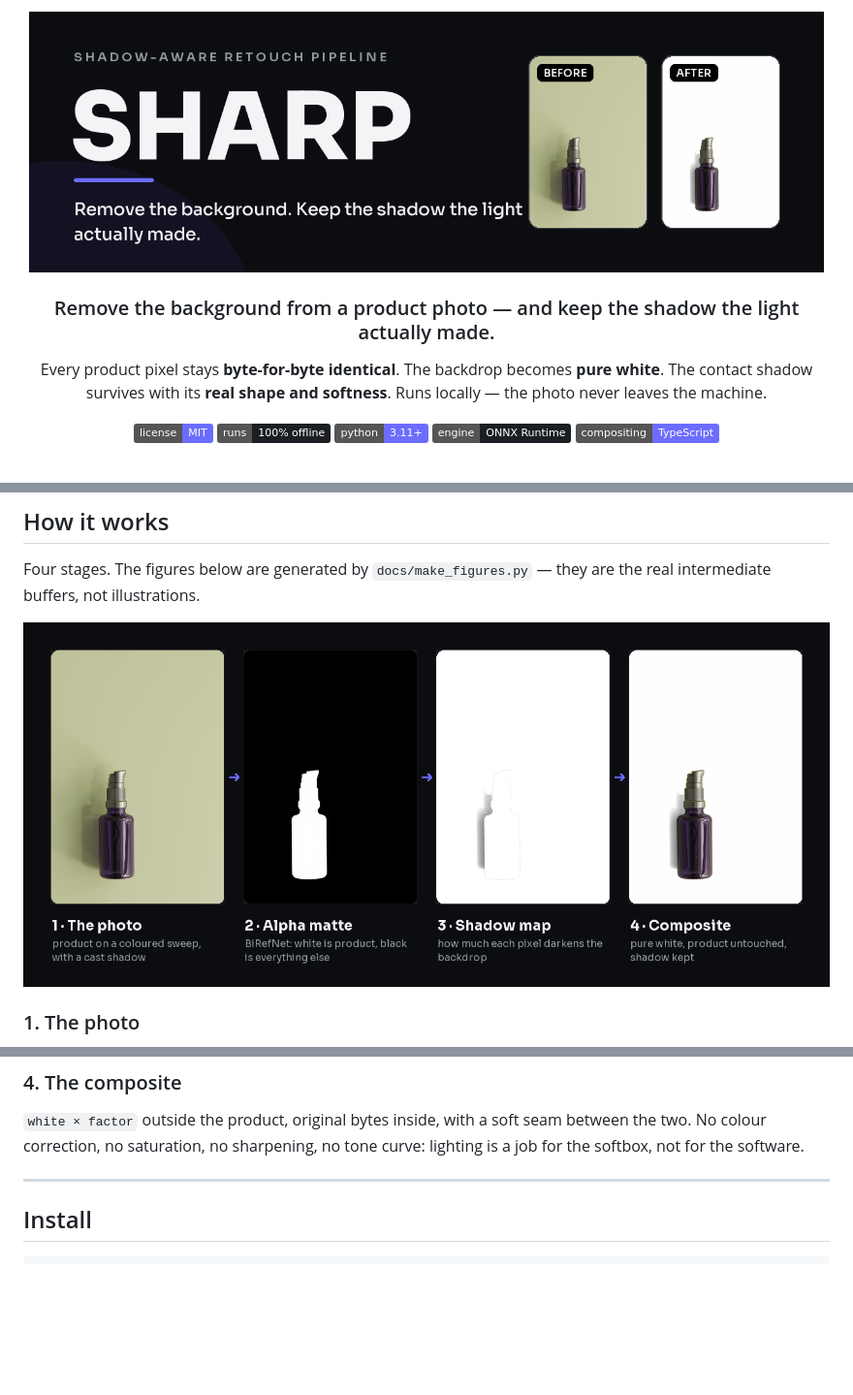
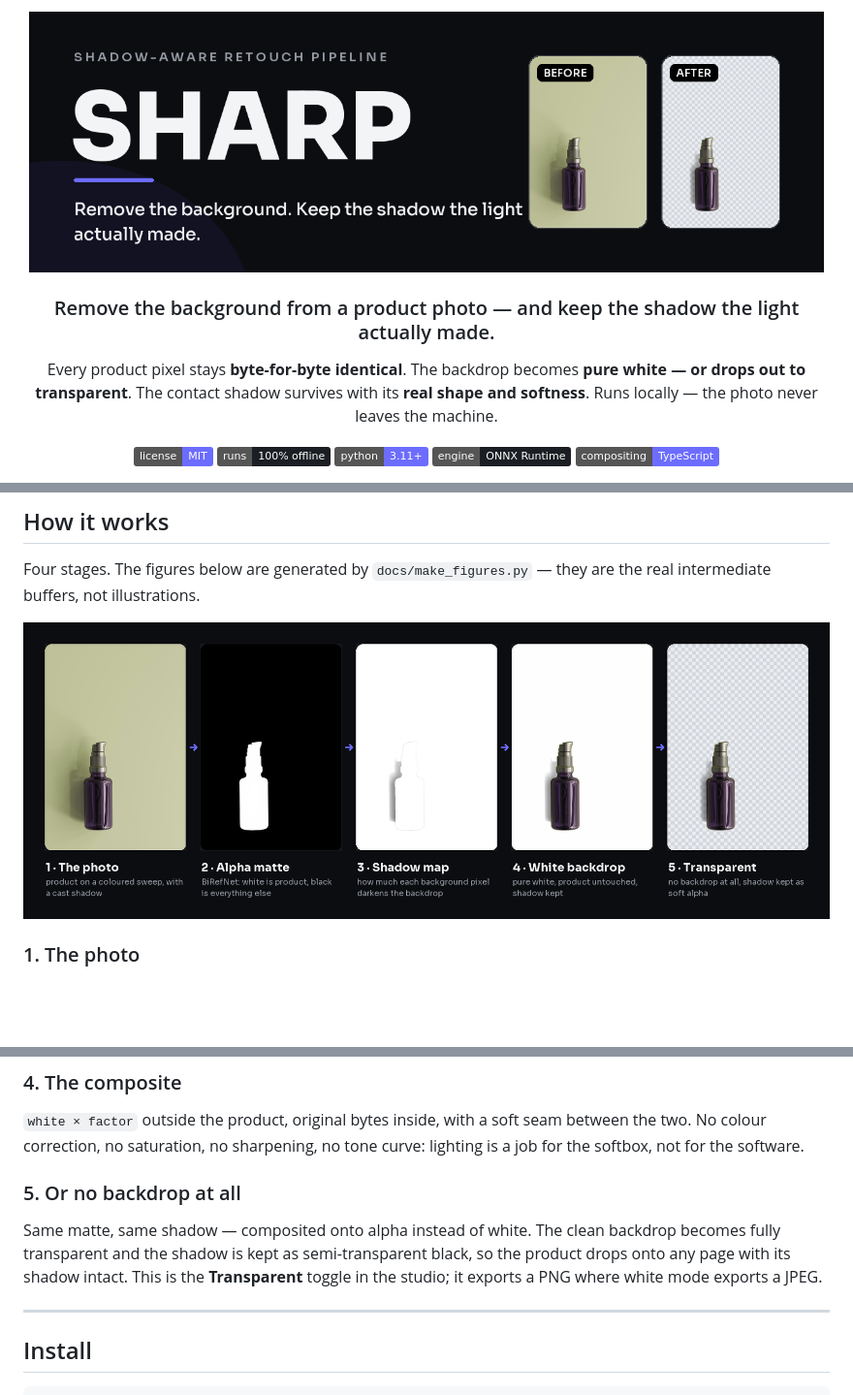
Before and after one commit to crispinzz/shadow-aware-bg-removal, a Markdown page: README.md, 3 parts joined by grey strips. Shown at 97% size. GitHub-like rendering; pictures changed too: docs/media/banner.png, docs/media/pipeline.png; badges without logos; blank space fills up the shorter version.

Commit message:
docs: show the transparent cutout in the demo
The README demo showed only the white-backdrop composite. Add a transparent
cutout to make_figures.py (05-cutout.png) mirroring the browser's transparent
mode — product over the kept shadow onto alpha — and rebuild the banner, GIF
and a five-stage strip with the cutout flattened over a transparency
checkerboard. The hero now shows no backdrop with the shadow kept.

Co-Authored-By: Claude Opus 4.8 <noreply@anthropic.com>

```diff
--- a/README.md
+++ b/README.md
@@ -4,9 +4,9 @@
 
 <h3>Remove the background from a product photo — and keep the shadow the light actually made.</h3>
 
-Every product pixel stays **byte-for-byte identical**. The backdrop becomes **pure white**. The
-contact shadow survives with its **real shape and softness**. Runs locally — the photo never
-leaves the machine.
+Every product pixel stays **byte-for-byte identical**. The backdrop becomes **pure white — or
+drops out to transparent**. The contact shadow survives with its **real shape and softness**.
+Runs locally — the photo never leaves the machine.
 
 ![License](https://img.shields.io/badge/license-MIT-6c6cff)
 ![Runs offline](https://img.shields.io/badge/runs-100%25%20offline-1b1e23)
@@ -64,7 +64,7 @@ Four stages. The figures below are generated by `docs/make_figures.py` — they
 intermediate buffers, not illustrations.
 
 <div align="center">
-<img src="docs/media/pipeline.png" alt="The four stages: photo, alpha matte, shadow map, composite" width="900">
+<img src="docs/media/pipeline.png" alt="The stages: photo, alpha matte, shadow map, white backdrop, transparent cutout" width="960">
 </div>
 
 ### 1. The photo
@@ -102,6 +102,13 @@ to white — that is how the wrinkles disappear without touching the shadow.
 `white × factor` outside the product, original bytes inside, with a soft seam between the two. No
 colour correction, no saturation, no sharpening, no tone curve: lighting is a job for the softbox,
 not for the software.
+
+### 5. Or no backdrop at all
+
+Same matte, same shadow — composited onto alpha instead of white. The clean backdrop becomes fully
+transparent and the shadow is kept as semi-transparent black, so the product drops onto any page
+with its shadow intact. This is the **Transparent** toggle in the studio; it exports a PNG where
+white mode exports a JPEG.
 
 ---
 
```
Also changed, not shown: 2 other files.
